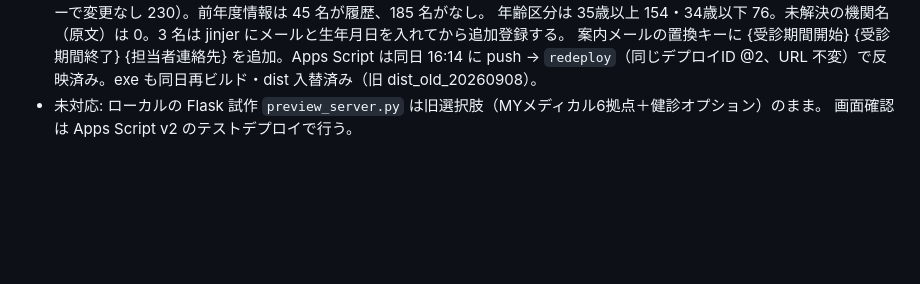
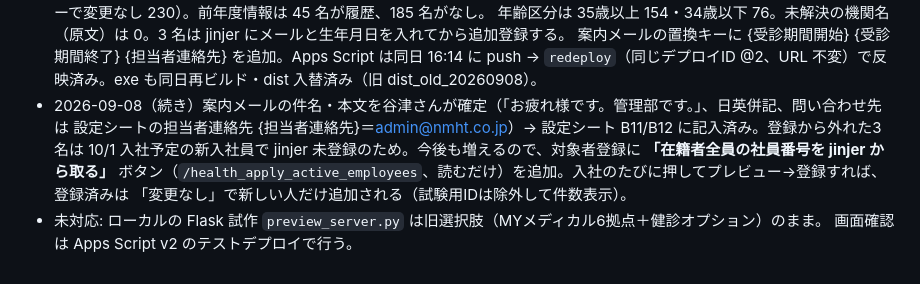
Before and after one commit to Nmhtkanri/kintaicheak, a Markdown page: docs/PLAN_健診申込モード.md, the part around the change. Rendered like a GitHub page; blank space fills up the shorter version.

Commit message:
健診申込: 案内文面の確定と在籍者ボタンの記録
Co-Authored-By: Claude Fable 5.1 <noreply@anthropic.com>

```diff
--- a/docs/PLAN_健診申込モード.md
+++ b/docs/PLAN_健診申込モード.md
@@ -236,5 +236,10 @@ Hub は `REGISTER_BATCH`・`REGISTER`。Apps Script は `SETUP SEND RESEND FIRST
   （REGISTER 2027 230、監査ログ 231 行、読み直し 230、再プレビューで変更なし 230）。前年度情報は 45 名が履歴、185 名がなし。
   年齢区分は 35歳以上 154・34歳以下 76。未解決の機関名（原文）は 0。3 名は jinjer にメールと生年月日を入れてから追加登録する。
   案内メールの置換キーに {受診期間開始} {受診期間終了} {担当者連絡先} を追加。Apps Script は同日 16:14 に push → `redeploy`（同じデプロイID @2、URL 不変）で反映済み。exe も同日再ビルド・dist 入替済み（旧 dist_old_20260908）。
+- 2026-09-08（続き）案内メールの件名・本文を谷津さんが確定（「お疲れ様です。管理部です。」、日英併記、問い合わせ先は
+  設定シートの担当者連絡先 {担当者連絡先}＝admin@nmht.co.jp）→ 設定シート B11/B12 に記入済み。登録から外れた3名は
+  10/1 入社予定の新入社員で jinjer 未登録のため。今後も増えるので、対象者登録に **「在籍者全員の社員番号を jinjer から取る」**
+  ボタン（`/health_apply_active_employees`、読むだけ）を追加。入社のたびに押してプレビュー→登録すれば、登録済みは
+  「変更なし」で新しい人だけ追加される（試験用IDは除外して件数表示）。
 - 未対応: ローカルの Flask 試作 `preview_server.py` は旧選択肢（MYメディカル6拠点＋健診オプション）のまま。
   画面確認は Apps Script v2 のテストデプロイで行う。
```
